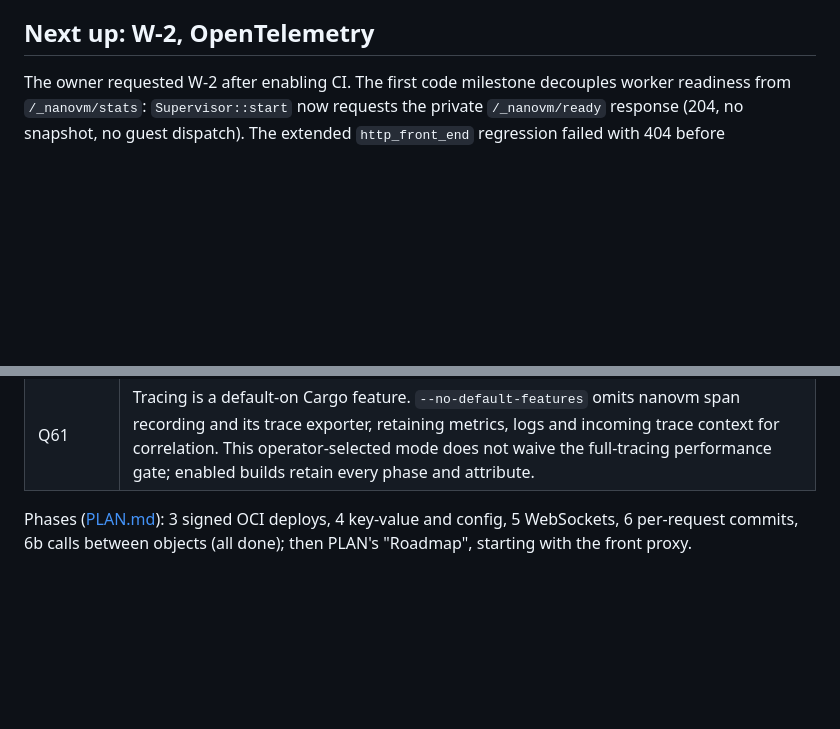
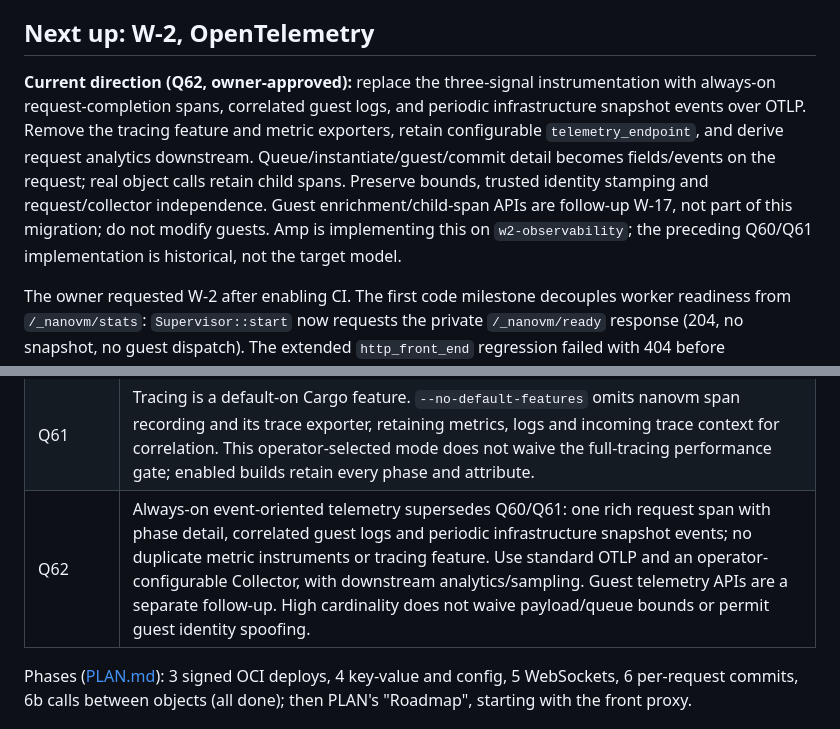
Before and after one commit to carsonfarmer/nanovm, a Markdown page: HANDOFF.md, 2 parts joined by grey strips. Drawn GitHub-style; blank space fills up the shorter version.

```diff
--- a/HANDOFF.md
+++ b/HANDOFF.md
@@ -40,6 +40,8 @@ Everything a new agent needs to pick this project up. Read this first, then [PLA
 - **Old branches** (`jail`, `simplify`, `oci`, `loc-reduction`, `linux-baseline`, `quota-rename-self-repro`) are merged or historical.
 
 ## Next up: W-2, OpenTelemetry
+
+**Current direction (Q62, owner-approved):** replace the three-signal instrumentation with always-on request-completion spans, correlated guest logs, and periodic infrastructure snapshot events over OTLP. Remove the tracing feature and metric exporters, retain configurable `telemetry_endpoint`, and derive request analytics downstream. Queue/instantiate/guest/commit detail becomes fields/events on the request; real object calls retain child spans. Preserve bounds, trusted identity stamping and request/collector independence. Guest enrichment/child-span APIs are follow-up W-17, not part of this migration; do not modify guests. Amp is implementing this on `w2-observability`; the preceding Q60/Q61 implementation is historical, not the target model.
 
 The owner requested W-2 after enabling CI. The first code milestone decouples worker readiness from `/_nanovm/stats`: `Supervisor::start` now requests the private `/_nanovm/ready` response (204, no snapshot, no guest dispatch). The extended `http_front_end` regression failed with 404 before implementation. Keep the deprecated APIs until their OTel replacements and demo/test consumers work, then delete them (no compatibility layer).
 
@@ -195,6 +197,7 @@ Decisions from the design interview (Q numbers as used in the conversation):
 | Q59 | Carry immutable trace IDs explicitly across actor queues and object calls, rather than thread-local guards across awaits or synchronized recording spans. Each operation owns its SDK span, which exports on Drop. `service.version` is the immutable manifest digest; `nanovm.object` belongs on records, not a resource per object. Metric cardinality is bounded per instrument. |
 | Q60 | Limit metric cardinality to 512 attribute sets plus SDK overflow, so counts and two histograms with 128-byte object IDs fit within the 1 MiB batch limit. Overflow aggregates excess objects without losing totals. Tests and the demo consume actual OTLP; no replacement stats HTTP API. |
 | Q61 | Tracing is a default-on Cargo feature. `--no-default-features` omits nanovm span recording and its trace exporter, retaining metrics, logs and incoming trace context for correlation. This operator-selected mode does not waive the full-tracing performance gate; enabled builds retain every phase and attribute. |
+| Q62 | Always-on event-oriented telemetry supersedes Q60/Q61: one rich request span with phase detail, correlated guest logs and periodic infrastructure snapshot events; no duplicate metric instruments or tracing feature. Use standard OTLP and an operator-configurable Collector, with downstream analytics/sampling. Guest telemetry APIs are a separate follow-up. High cardinality does not waive payload/queue bounds or permit guest identity spoofing. |
 
 Phases ([PLAN.md](PLAN.md)): 3 signed OCI deploys, 4 key-value and config, 5 WebSockets, 6 per-request commits, 6b calls between objects (all done); then PLAN's "Roadmap", starting with the front proxy.
 
```
Also changed, not shown: ISSUES.md (+5 -0 lines).
